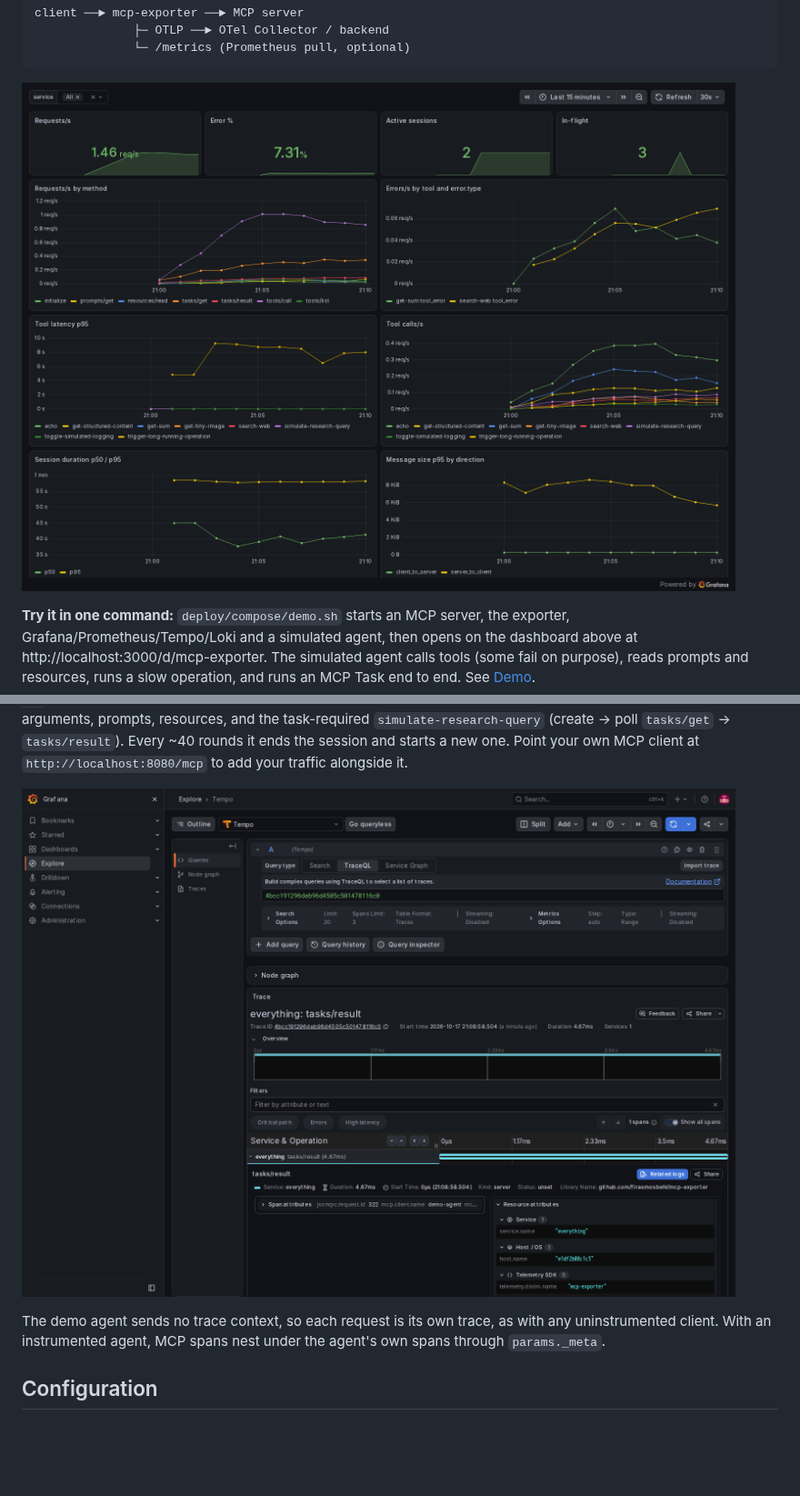
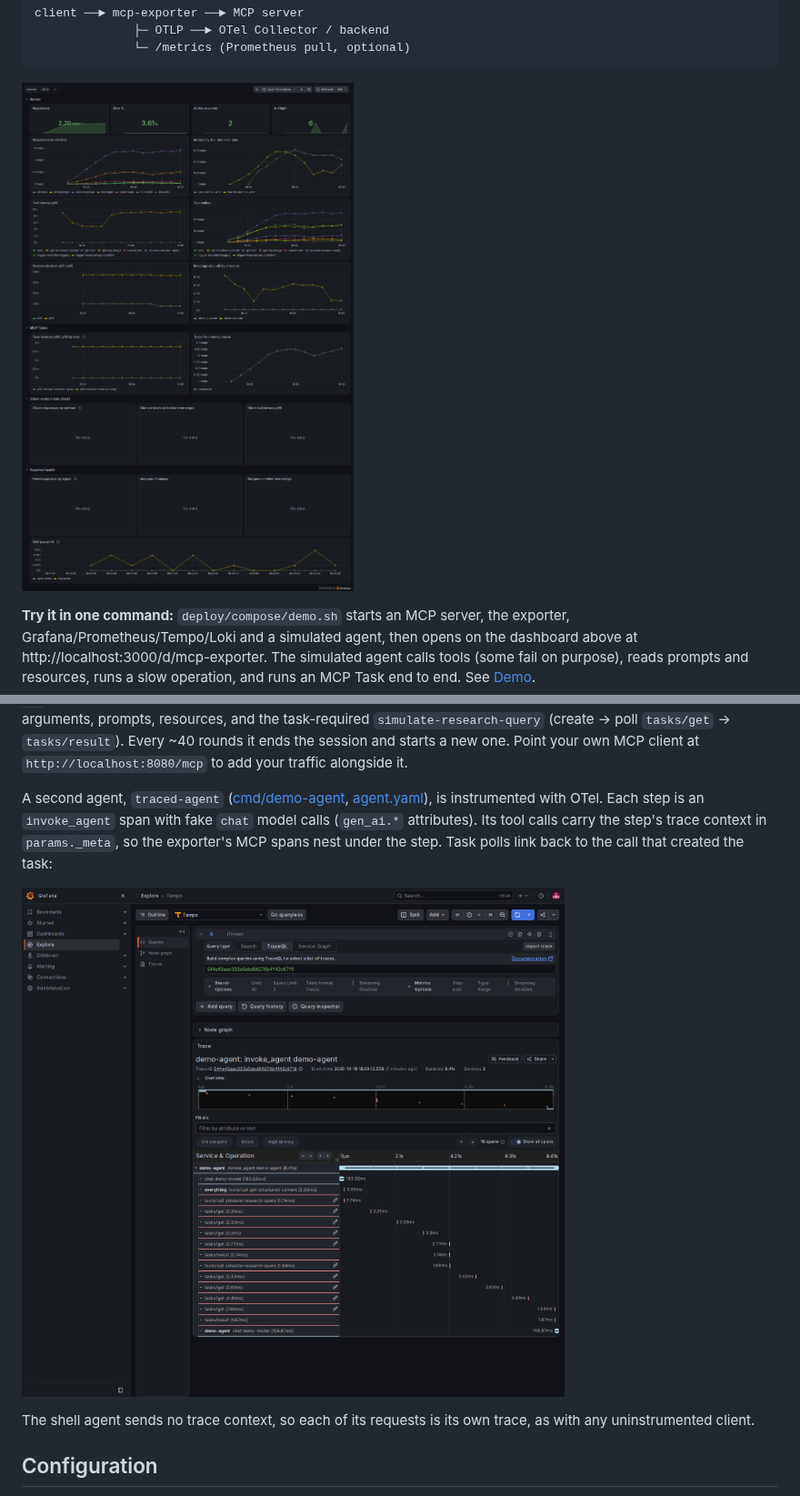
Before and after one commit to firasmosbehi/mcp-exporter, a Markdown page: README.md, 2 parts joined by grey strips. Shown at 91% size. Rendered like a GitHub page; pictures changed too: docs/images/agent-trace.png (added), docs/images/dashboard.png, docs/images/trace.png (deleted); blank space fills up the shorter version.

```diff
--- a/README.md
+++ b/README.md
@@ -150,10 +150,13 @@ a call with invalid arguments, prompts, resources, and the task-required `simula
 (create → poll `tasks/get` → `tasks/result`). Every ~40 rounds it ends the session and starts a new one.
 Point your own MCP client at `http://localhost:8080/mcp` to add your traffic alongside it.
 
-![A tasks/result span in Tempo](docs/images/trace.png)
+A second agent, `traced-agent` ([cmd/demo-agent](cmd/demo-agent/main.go), [agent.yaml](deploy/compose/agent.yaml)), is instrumented with OTel.
+Each step is an `invoke_agent` span with fake `chat` model calls (`gen_ai.*` attributes). Its tool calls carry the step's
+trace context in `params._meta`, so the exporter's MCP spans nest under the step. Task polls link back to the call that created the task:
 
-The demo agent sends no trace context, so each request is its own trace, as with any uninstrumented client.
-With an instrumented agent, MCP spans nest under the agent's own spans through `params._meta`.
+![An agent step with its model calls and MCP tool calls in Tempo](docs/images/agent-trace.png)
+
+The shell agent sends no trace context, so each of its requests is its own trace, as with any uninstrumented client.
 
 ## Configuration
 
```
Also changed, not shown: CHANGELOG.md (+7 -0 lines), docs/wiki/Demo.md (+9 -4 lines), 7 other files.
